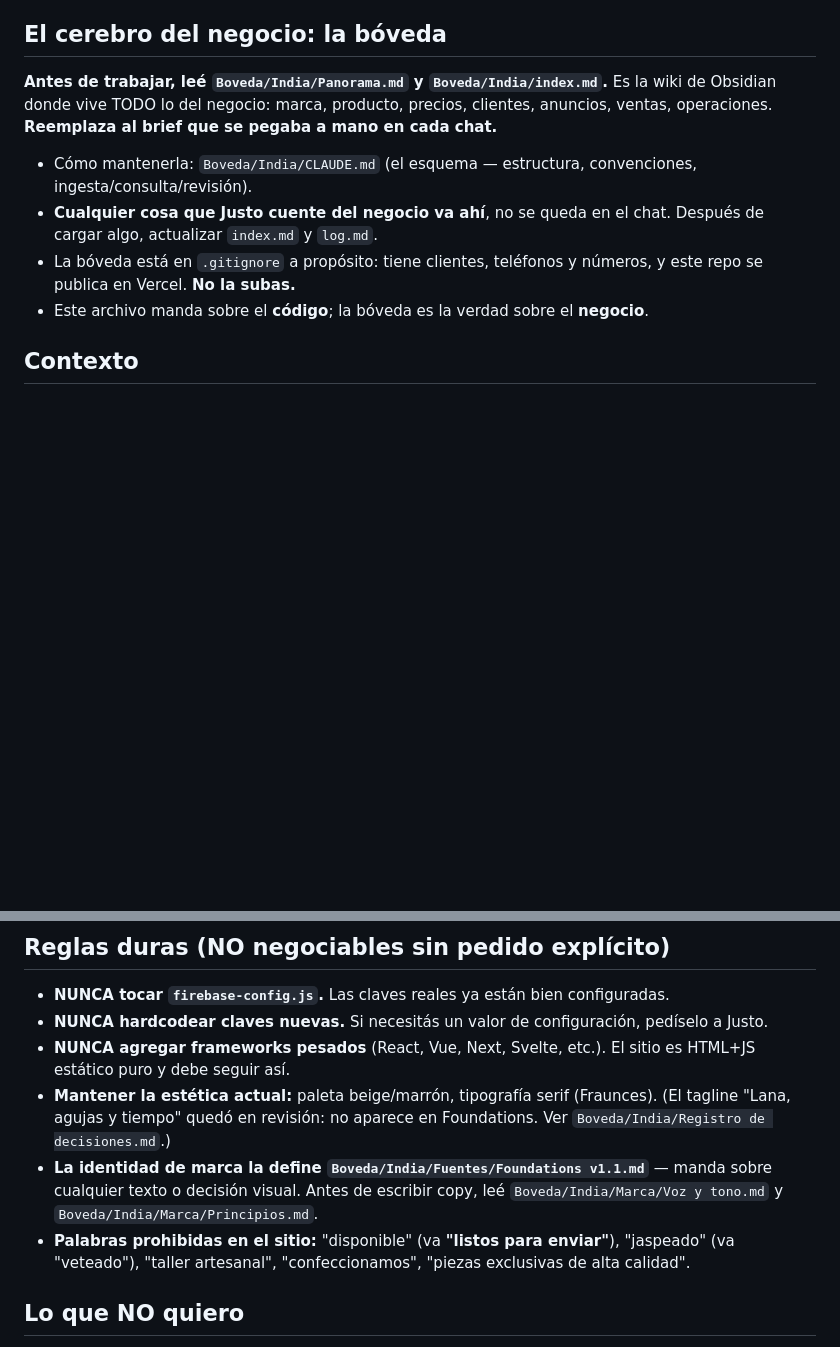
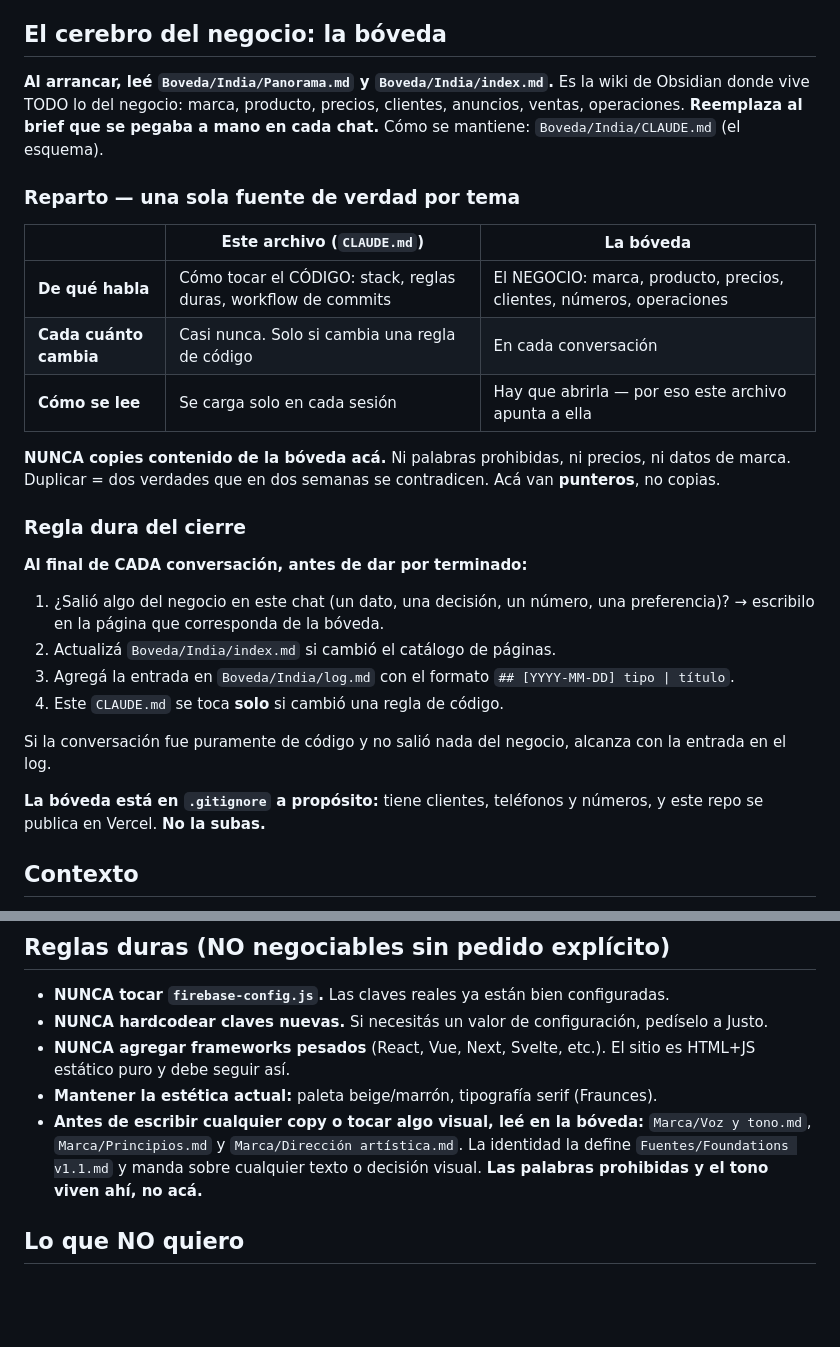
Before and after one commit to indiatejido-eng/India, a Markdown page: CLAUDE.md, 2 parts joined by grey strips. Drawn GitHub-style; blank space fills up the shorter version.

Commit message:
docs: dejar la boveda como unica fuente de verdad del negocio
El CLAUDE.md tenia copiadas las palabras prohibidas de la boveda: dos fuentes
de verdad que en dos semanas se contradicen. Ahora lleva punteros, no copias,
y habla solo de codigo.

Se agrega la regla de cierre de conversacion: escribir lo del negocio en la
boveda, actualizar index.md y dejar la entrada en log.md. El CLAUDE.md se toca
solo si cambia una regla de codigo.

Co-Authored-By: Claude Opus 5 (1M context) <noreply@anthropic.com>

```diff
--- a/CLAUDE.md
+++ b/CLAUDE.md
@@ -4,12 +4,30 @@
 
 ## El cerebro del negocio: la bóveda
 
-**Antes de trabajar, leé `Boveda/India/Panorama.md` y `Boveda/India/index.md`.** Es la wiki de Obsidian donde vive TODO lo del negocio: marca, producto, precios, clientes, anuncios, ventas, operaciones. **Reemplaza al brief que se pegaba a mano en cada chat.**
+**Al arrancar, leé `Boveda/India/Panorama.md` y `Boveda/India/index.md`.** Es la wiki de Obsidian donde vive TODO lo del negocio: marca, producto, precios, clientes, anuncios, ventas, operaciones. **Reemplaza al brief que se pegaba a mano en cada chat.** Cómo se mantiene: `Boveda/India/CLAUDE.md` (el esquema).
 
-- Cómo mantenerla: `Boveda/India/CLAUDE.md` (el esquema — estructura, convenciones, ingesta/consulta/revisión).
-- **Cualquier cosa que Justo cuente del negocio va ahí**, no se queda en el chat. Después de cargar algo, actualizar `index.md` y `log.md`.
-- La bóveda está en `.gitignore` a propósito: tiene clientes, teléfonos y números, y este repo se publica en Vercel. **No la subas.**
-- Este archivo manda sobre el **código**; la bóveda es la verdad sobre el **negocio**.
+### Reparto — una sola fuente de verdad por tema
+
+| | Este archivo (`CLAUDE.md`) | La bóveda |
+|---|---|---|
+| **De qué habla** | Cómo tocar el CÓDIGO: stack, reglas duras, workflow de commits | El NEGOCIO: marca, producto, precios, clientes, números, operaciones |
+| **Cada cuánto cambia** | Casi nunca. Solo si cambia una regla de código | En cada conversación |
+| **Cómo se lee** | Se carga solo en cada sesión | Hay que abrirla — por eso este archivo apunta a ella |
+
+**NUNCA copies contenido de la bóveda acá.** Ni palabras prohibidas, ni precios, ni datos de marca. Duplicar = dos verdades que en dos semanas se contradicen. Acá van **punteros**, no copias.
+
+### Regla dura del cierre
+
+**Al final de CADA conversación, antes de dar por terminado:**
+
+1. ¿Salió algo del negocio en este chat (un dato, una decisión, un número, una preferencia)? → escribilo en la página que corresponda de la bóveda.
+2. Actualizá `Boveda/India/index.md` si cambió el catálogo de páginas.
+3. Agregá la entrada en `Boveda/India/log.md` con el formato `## [YYYY-MM-DD] tipo | título`.
+4. Este `CLAUDE.md` se toca **solo** si cambió una regla de código.
+
+Si la conversación fue puramente de código y no salió nada del negocio, alcanza con la entrada en el log.
+
+**La bóveda está en `.gitignore` a propósito:** tiene clientes, teléfonos y números, y este repo se publica en Vercel. **No la subas.**
 
 ## Contexto
 
@@ -75,9 +93,8 @@ Colección `chalecos`, cada doc:
 - **NUNCA tocar `firebase-config.js`.** Las claves reales ya están bien configuradas.
 - **NUNCA hardcodear claves nuevas.** Si necesitás un valor de configuración, pedíselo a Justo.
 - **NUNCA agregar frameworks pesados** (React, Vue, Next, Svelte, etc.). El sitio es HTML+JS estático puro y debe seguir así.
-- **Mantener la estética actual:** paleta beige/marrón, tipografía serif (Fraunces). (El tagline "Lana, agujas y tiempo" quedó en revisión: no aparece en Foundations. Ver `Boveda/India/Registro de decisiones.md`.)
-- **La identidad de marca la define `Boveda/India/Fuentes/Foundations v1.1.md`** — manda sobre cualquier texto o decisión visual. Antes de escribir copy, leé `Boveda/India/Marca/Voz y tono.md` y `Boveda/India/Marca/Principios.md`.
-- **Palabras prohibidas en el sitio:** "disponible" (va **"listos para enviar"**), "jaspeado" (va "veteado"), "taller artesanal", "confeccionamos", "piezas exclusivas de alta calidad".
+- **Mantener la estética actual:** paleta beige/marrón, tipografía serif (Fraunces).
+- **Antes de escribir cualquier copy o tocar algo visual, leé en la bóveda:** `Marca/Voz y tono.md`, `Marca/Principios.md` y `Marca/Dirección artística.md`. La identidad la define `Fuentes/Foundations v1.1.md` y manda sobre cualquier texto o decisión visual. **Las palabras prohibidas y el tono viven ahí, no acá.**
 
 ## Lo que NO quiero
 
```
